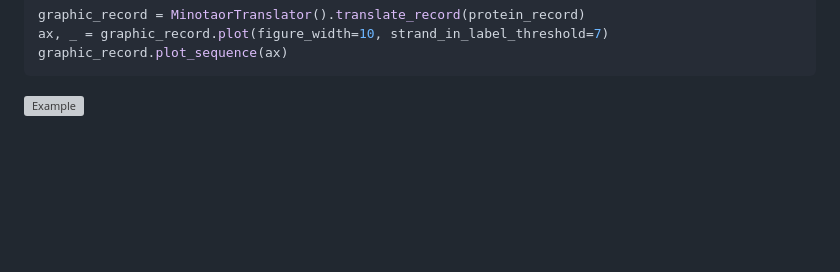
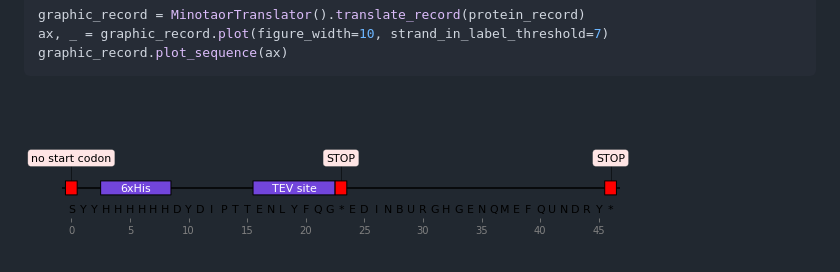
Before and after one commit to Edinburgh-Genome-Foundry/Minotaor, a Markdown page: README.md, the part around the change printed below. Drawn GitHub-style; blank space fills up the shorter version; grey boxes are pictures that could not be loaded.

````diff
--- a/README.md
+++ b/README.md
@@ -37,4 +42,4 @@ graphic_record = MinotaorTranslator().translate_record(protein_record)
 ax, _ = graphic_record.plot(figure_width=10, strand_in_label_threshold=7)
 graphic_record.plot_sequence(ax)
 ```
-![Example](example.png)
+![Example](images/example.png)
````
Also changed, not shown: other parts of README.md (+5 -0 lines), images/minotaor.png (added), 1 other file.
